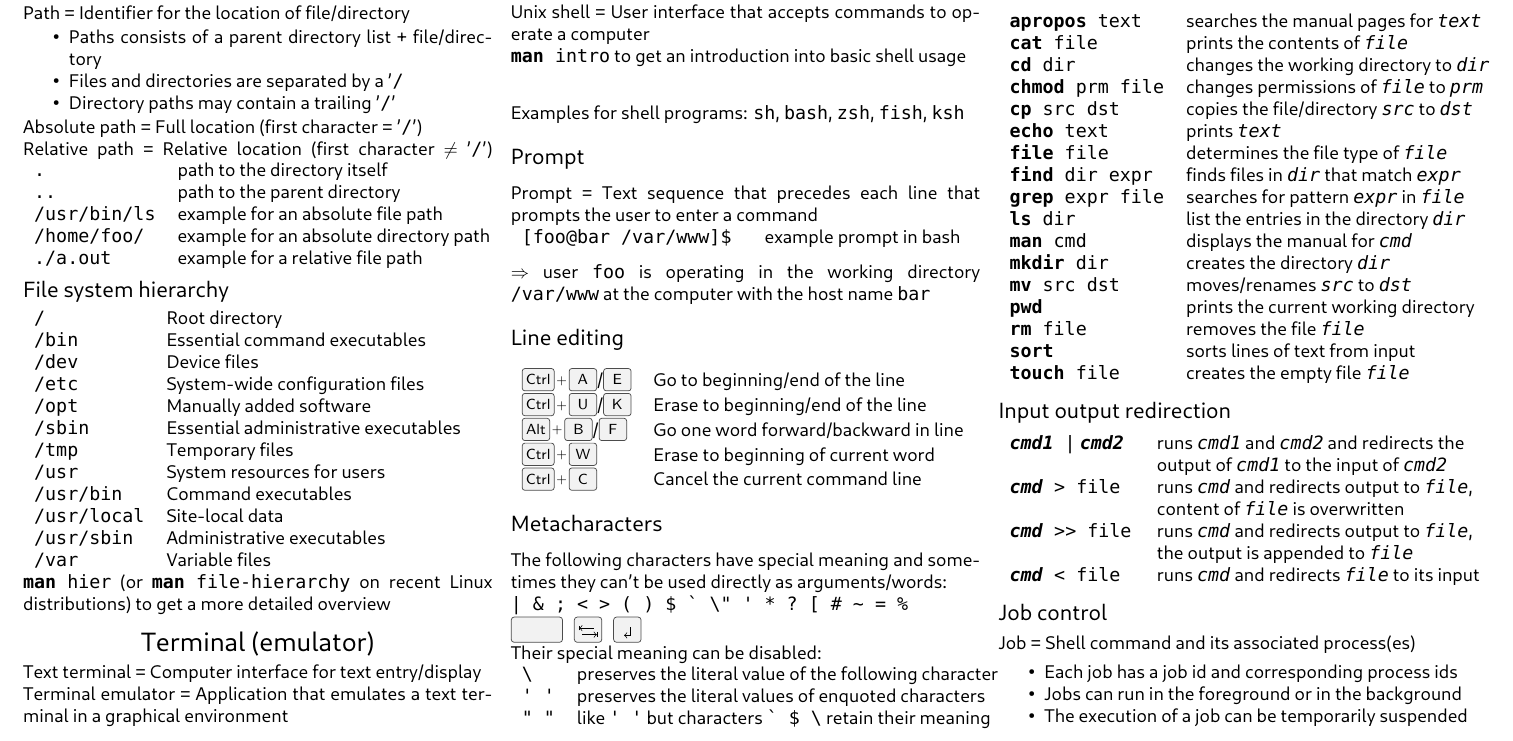
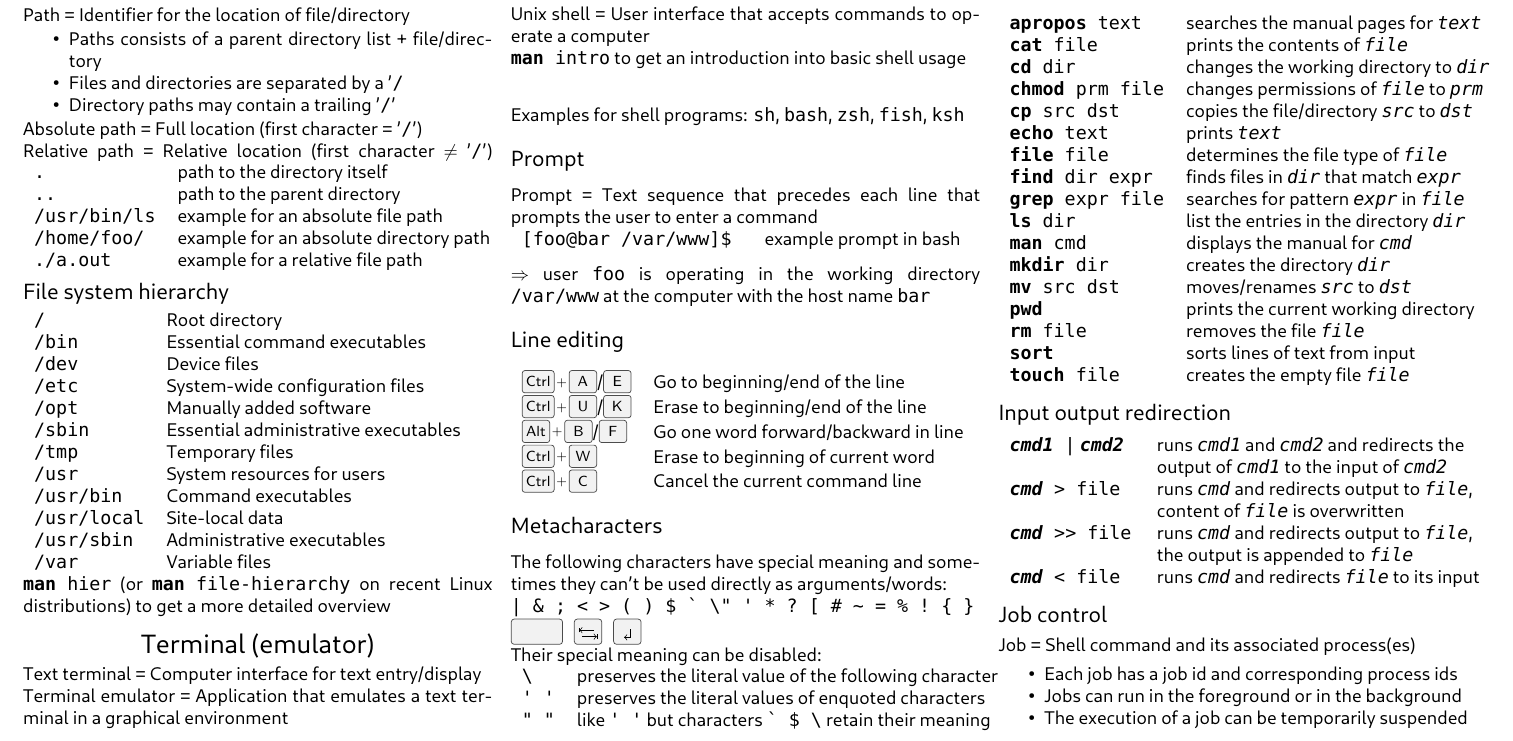
Before and after one commit to fsr/cheat-sheets, a LaTeX document (unix-cheat-sheet.tex): part of page 1 of 2, cut so that both start at the same text. Compiled offline with LuaLaTeX.

Commit message:
Added keyword characters to 'Metacharacters'
References issue #4

```diff
--- a/unix-cheat-sheet.tex
+++ b/unix-cheat-sheet.tex
@@ -105,7 +105,7 @@ $\Rightarrow$ \textit{user} \cl{foo} is operating in the \textit{working directo
 \end{tabular}
 \subsection*{Metacharacters}
 The following characters have special meaning and sometimes they can't be used directly as arguments/words:\\
-\cl{| \& ; < > ( ) \$ \textasciigrave{} \textbackslash " ' * ? [ \# \textasciitilde{} = \%\\
+\cl{| \& ; < > ( ) \$ \textasciigrave{} \textbackslash " ' * ? [ \# \textasciitilde{} = \% ! \{ \}\\
 \keys{\Space} \keys{\tab} \keys{\return}}\\
 Their special meaning can be disabled:\\
 \begin{tabular}{ll}
```
Also changed, not shown: unix-cheat-sheet.pdf.
